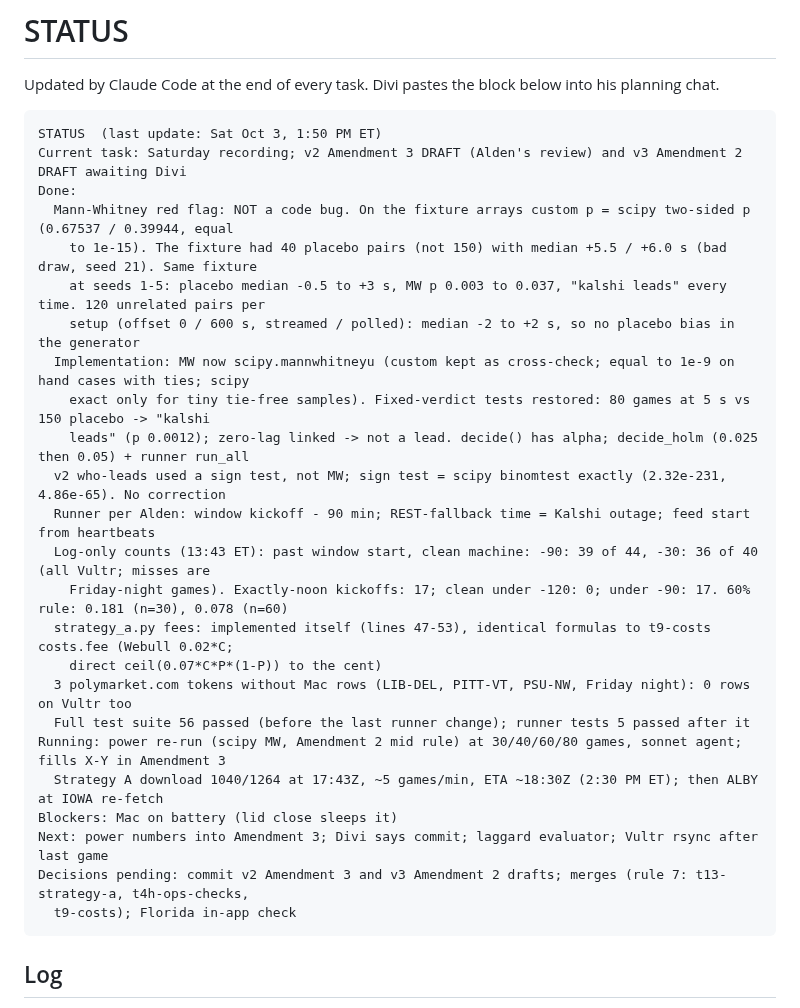
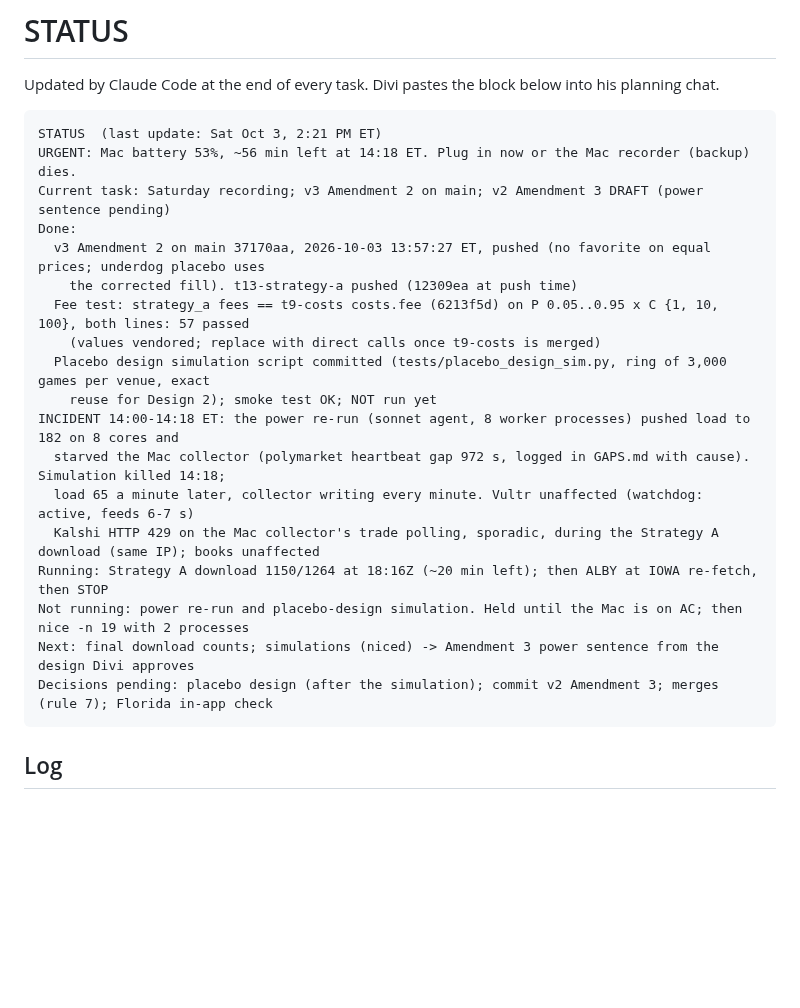
Before and after one commit to katsdivi/GQ-Hacks, a Markdown page: STATUS.md, the part around the change. Rendered like a GitHub page; blank space fills up the shorter version.

Commit message:
STATUS and GAPS: CPU starvation incident from simulation, battery warning
Co-Authored-By: Claude Opus 5.5 <noreply@anthropic.com>

````diff
--- a/STATUS.md
+++ b/STATUS.md
@@ -3,30 +3,24 @@
 Updated by Claude Code at the end of every task. Divi pastes the block below into his planning chat.
 
 ```
-STATUS  (last update: Sat Oct 3, 1:50 PM ET)
-Current task: Saturday recording; v2 Amendment 3 DRAFT (Alden's review) and v3 Amendment 2 DRAFT awaiting Divi
+STATUS  (last update: Sat Oct 3, 2:21 PM ET)
+URGENT: Mac battery 53%, ~56 min left at 14:18 ET. Plug in now or the Mac recorder (backup) dies.
+Current task: Saturday recording; v3 Amendment 2 on main; v2 Amendment 3 DRAFT (power sentence pending)
 Done:
-  Mann-Whitney red flag: NOT a code bug. On the fixture arrays custom p = scipy two-sided p (0.67537 / 0.39944, equal
-    to 1e-15). The fixture had 40 placebo pairs (not 150) with median +5.5 / +6.0 s (bad draw, seed 21). Same fixture
-    at seeds 1-5: placebo median -0.5 to +3 s, MW p 0.003 to 0.037, "kalshi leads" every time. 120 unrelated pairs per
-    setup (offset 0 / 600 s, streamed / polled): median -2 to +2 s, so no placebo bias in the generator
-  Implementation: MW now scipy.mannwhitneyu (custom kept as cross-check; equal to 1e-9 on hand cases with ties; scipy
-    exact only for tiny tie-free samples). Fixed-verdict tests restored: 80 games at 5 s vs 150 placebo -> "kalshi
-    leads" (p 0.0012); zero-lag linked -> not a lead. decide() has alpha; decide_holm (0.025 then 0.05) + runner run_all
-  v2 who-leads used a sign test, not MW; sign test = scipy binomtest exactly (2.32e-231, 4.86e-65). No correction
-  Runner per Alden: window kickoff - 90 min; REST-fallback time = Kalshi outage; feed start from heartbeats
-  Log-only counts (13:43 ET): past window start, clean machine: -90: 39 of 44, -30: 36 of 40 (all Vultr; misses are
-    Friday-night games). Exactly-noon kickoffs: 17; clean under -120: 0; under -90: 17. 60% rule: 0.181 (n=30), 0.078 (n=60)
-  strategy_a.py fees: implemented itself (lines 47-53), identical formulas to t9-costs costs.fee (Webull 0.02*C;
-    direct ceil(0.07*C*P*(1-P)) to the cent)
-  3 polymarket.com tokens without Mac rows (LIB-DEL, PITT-VT, PSU-NW, Friday night): 0 rows on Vultr too
-  Full test suite 56 passed (before the last runner change); runner tests 5 passed after it
-Running: power re-run (scipy MW, Amendment 2 mid rule) at 30/40/60/80 games, sonnet agent; fills X-Y in Amendment 3
-  Strategy A download 1040/1264 at 17:43Z, ~5 games/min, ETA ~18:30Z (2:30 PM ET); then ALBY at IOWA re-fetch
-Blockers: Mac on battery (lid close sleeps it)
-Next: power numbers into Amendment 3; Divi says commit; laggard evaluator; Vultr rsync after last game
-Decisions pending: commit v2 Amendment 3 and v3 Amendment 2 drafts; merges (rule 7: t13-strategy-a, t4h-ops-checks,
-  t9-costs); Florida in-app check
+  v3 Amendment 2 on main 37170aa, 2026-10-03 13:57:27 ET, pushed (no favorite on equal prices; underdog placebo uses
+    the corrected fill). t13-strategy-a pushed (12309ea at push time)
+  Fee test: strategy_a fees == t9-costs costs.fee (6213f5d) on P 0.05..0.95 x C {1, 10, 100}, both lines: 57 passed
+    (values vendored; replace with direct calls once t9-costs is merged)
+  Placebo design simulation script committed (tests/placebo_design_sim.py, ring of 3,000 games per venue, exact
+    reuse for Design 2); smoke test OK; NOT run yet
+INCIDENT 14:00-14:18 ET: the power re-run (sonnet agent, 8 worker processes) pushed load to 182 on 8 cores and
+  starved the Mac collector (polymarket heartbeat gap 972 s, logged in GAPS.md with cause). Simulation killed 14:18;
+  load 65 a minute later, collector writing every minute. Vultr unaffected (watchdog: active, feeds 6-7 s)
+  Kalshi HTTP 429 on the Mac collector's trade polling, sporadic, during the Strategy A download (same IP); books unaffected
+Running: Strategy A download 1150/1264 at 18:16Z (~20 min left); then ALBY at IOWA re-fetch, then STOP
+Not running: power re-run and placebo-design simulation. Held until the Mac is on AC; then nice -n 19 with 2 processes
+Next: final download counts; simulations (niced) -> Amendment 3 power sentence from the design Divi approves
+Decisions pending: placebo design (after the simulation); commit v2 Amendment 3; merges (rule 7); Florida in-app check
 ```
 
 ## Log
````
Also changed, not shown: GAPS.md (+32 -0 lines).
